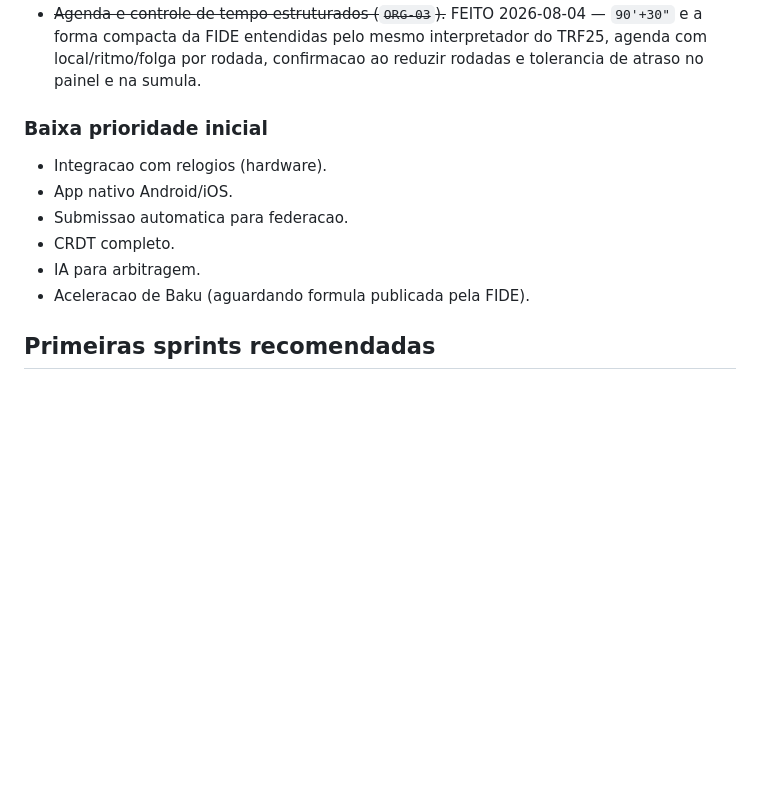
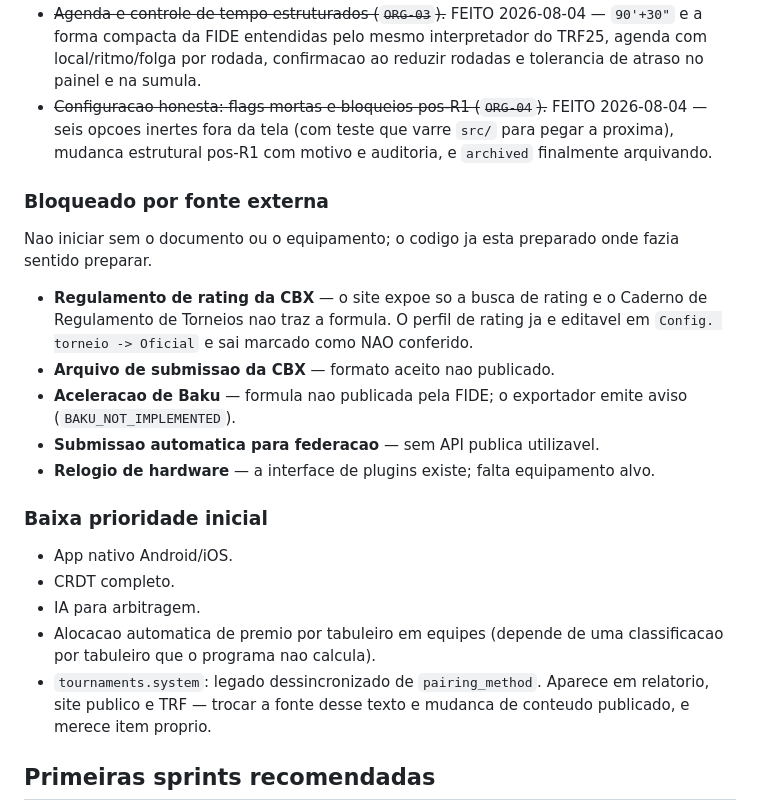
Before and after one commit to DarcioAlberico/Gerenciador-de-Clube-de-Xadrez-Torneios, a Markdown page: ROADMAP_ARBITRAGEM_XADREZ.md, the part around one of its changes. Drawn GitHub-style; blank space fills up the shorter version.

```diff
--- a/ROADMAP_ARBITRAGEM_XADREZ.md
+++ b/ROADMAP_ARBITRAGEM_XADREZ.md
@@ -576,15 +613,36 @@ colunas, TRF25) foram entregues nas fases 0 a 11 e nos EPICs A a E da
   `90'+30"` e a forma compacta da FIDE entendidas pelo mesmo interpretador do
   TRF25, agenda com local/ritmo/folga por rodada, confirmacao ao reduzir
   rodadas e tolerancia de atraso no painel e na sumula.
+- ~~Configuracao honesta: flags mortas e bloqueios pos-R1 (`ORG-04`).~~ FEITO
+  2026-08-04 — seis opcoes inertes fora da tela (com teste que varre `src/` para
+  pegar a proxima), mudanca estrutural pos-R1 com motivo e auditoria, e
+  `archived` finalmente arquivando.
+
+### Bloqueado por fonte externa
+
+Nao iniciar sem o documento ou o equipamento; o codigo ja esta preparado onde
+fazia sentido preparar.
+
+- **Regulamento de rating da CBX** — o site expoe so a busca de rating e o
+  Caderno de Regulamento de Torneios nao traz a formula. O perfil de rating ja e
+  editavel em `Config. torneio -> Oficial` e sai marcado como NAO conferido.
+- **Arquivo de submissao da CBX** — formato aceito nao publicado.
+- **Aceleracao de Baku** — formula nao publicada pela FIDE; o exportador emite
+  aviso (`BAKU_NOT_IMPLEMENTED`).
+- **Submissao automatica para federacao** — sem API publica utilizavel.
+- **Relogio de hardware** — a interface de plugins existe; falta equipamento
+  alvo.
 
 ### Baixa prioridade inicial
 
-- Integracao com relogios (hardware).
 - App nativo Android/iOS.
-- Submissao automatica para federacao.
 - CRDT completo.
 - IA para arbitragem.
-- Aceleracao de Baku (aguardando formula publicada pela FIDE).
+- Alocacao automatica de premio por tabuleiro em equipes (depende de uma
+  classificacao por tabuleiro que o programa nao calcula).
+- `tournaments.system`: legado dessincronizado de `pairing_method`. Aparece em
+  relatorio, site publico e TRF — trocar a fonte desse texto e mudanca de
+  conteudo publicado, e merece item proprio.
 
 ## Primeiras sprints recomendadas
 
```
Also changed, not shown: other parts of ROADMAP_ARBITRAGEM_XADREZ.md (+45 -8 lines), ESPEC_PAINEL_ARBITRO.md (+40 -35 lines), README.md (+30 -0 lines).
